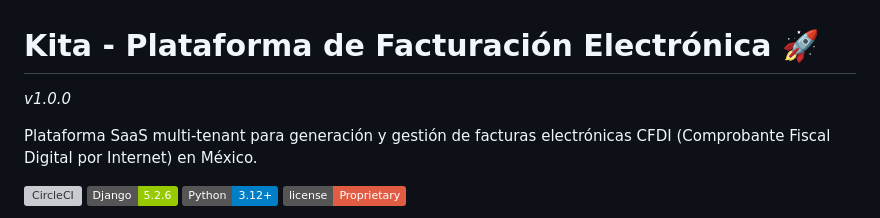
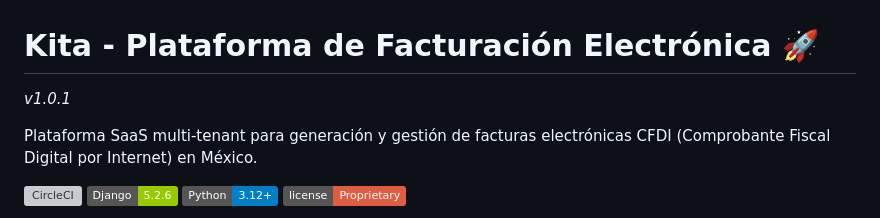
Before and after one commit to dsm0109x/kitamx, a Markdown page: README.md, the part around the change. Drawn GitHub-style; badges without logos; grey boxes are pictures that could not be loaded.

Commit message:
bump version

```diff
--- a/README.md
+++ b/README.md
@@ -1,5 +1,5 @@
 # Kita - Plataforma de Facturación Electrónica 🚀
-*v1.0.0*
+*v1.0.1*
 
 Plataforma SaaS multi-tenant para generación y gestión de facturas electrónicas CFDI (Comprobante Fiscal Digital por Internet) en México.
 
```
